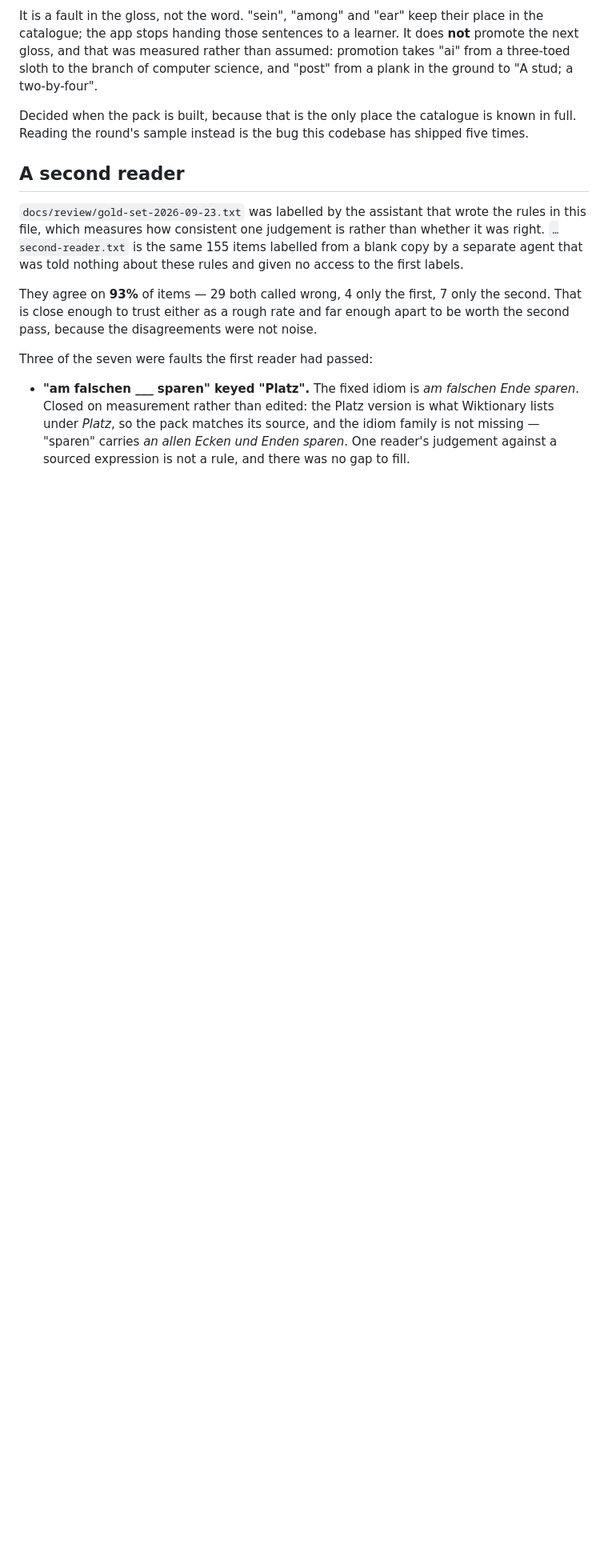
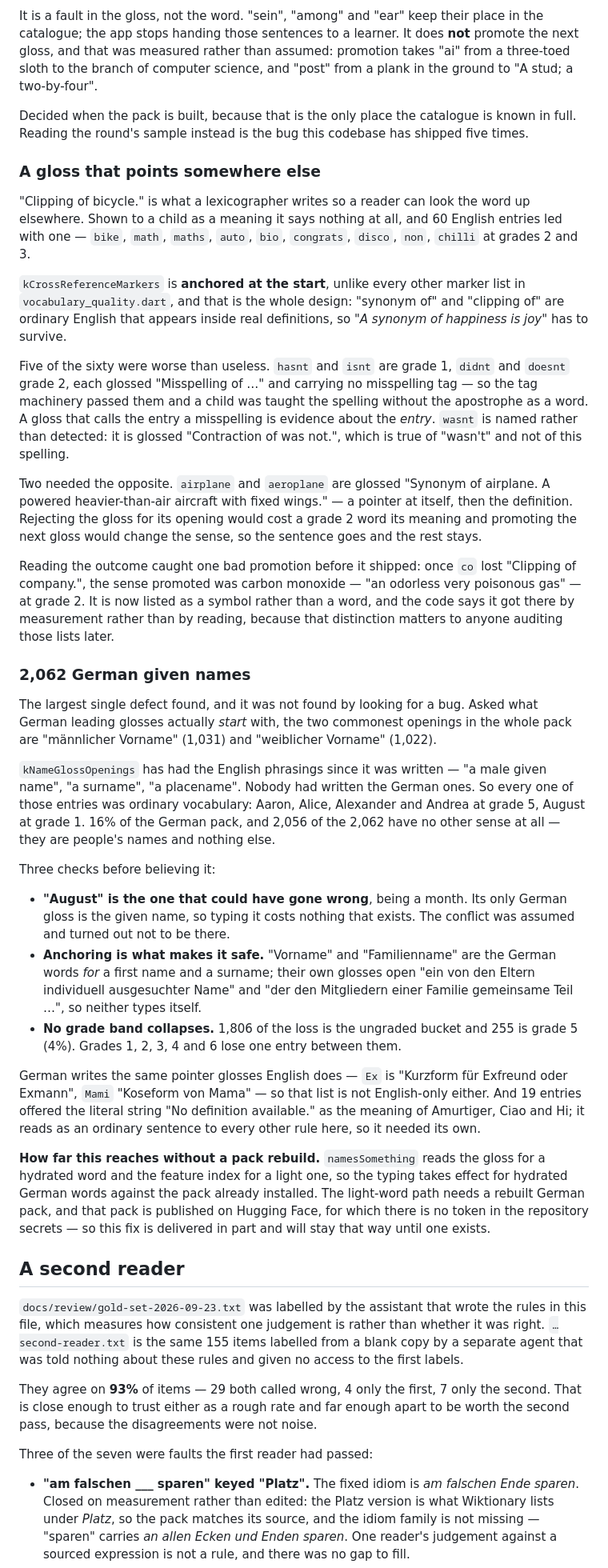
Before and after one commit to CrispStrobe/WordUniverse, a Markdown page: docs/content-audit.md, the part around the change. Shown at 80% size. GitHub-like rendering; blank space fills up the shorter version.

Commit message:
Record the cross-reference glosses and the 2,062 German given names
Both were found after the audit note was already written, and both are the kind
of thing the note exists to stop being rediscovered: the anchoring that makes
the cross-reference markers safe, the promotion that put carbon monoxide at
grade 2 before anyone read it, and the three checks that had to pass before
typing 16% of the German pack as names.

Also states plainly how far the German fix reaches without a pack rebuild, since
the German pack cannot be republished from CI.

Co-Authored-By: Claude Opus 5 (1M context) <noreply@anthropic.com>

```diff
--- a/docs/content-audit.md
+++ b/docs/content-audit.md
@@ -507,6 +507,76 @@ known in full. Reading the round's sample instead is the bug this codebase has
 shipped five times.
 
 
+### A gloss that points somewhere else
+
+"Clipping of bicycle." is what a lexicographer writes so a reader can look the
+word up elsewhere. Shown to a child as a meaning it says nothing at all, and 60
+English entries led with one — `bike`, `math`, `maths`, `auto`, `bio`,
+`congrats`, `disco`, `non`, `chilli` at grades 2 and 3.
+
+`kCrossReferenceMarkers` is **anchored at the start**, unlike every other marker
+list in `vocabulary_quality.dart`, and that is the whole design: "synonym of"
+and "clipping of" are ordinary English that appears inside real definitions, so
+*"A synonym of happiness is joy"* has to survive.
+
+Five of the sixty were worse than useless. `hasnt` and `isnt` are grade 1,
+`didnt` and `doesnt` grade 2, each glossed "Misspelling of …" and carrying no
+misspelling tag — so the tag machinery passed them and a child was taught the
+spelling without the apostrophe as a word. A gloss that calls the entry a
+misspelling is evidence about the *entry*. `wasnt` is named rather than
+detected: it is glossed "Contraction of was not.", which is true of "wasn't" and
+not of this spelling.
+
+Two needed the opposite. `airplane` and `aeroplane` are glossed "Synonym of
+airplane. A powered heavier-than-air aircraft with fixed wings." — a pointer at
+itself, then the definition. Rejecting the gloss for its opening would cost a
+grade 2 word its meaning and promoting the next gloss would change the sense, so
+the sentence goes and the rest stays.
+
+Reading the outcome caught one bad promotion before it shipped: once `co` lost
+"Clipping of company.", the sense promoted was carbon monoxide — "an odorless
+very poisonous gas" — at grade 2. It is now listed as a symbol rather than a
+word, and the code says it got there by measurement rather than by reading,
+because that distinction matters to anyone auditing those lists later.
+
+### 2,062 German given names
+
+The largest single defect found, and it was not found by looking for a bug. Asked
+what German leading glosses actually *start* with, the two commonest openings in
+the whole pack are "männlicher Vorname" (1,031) and "weiblicher Vorname" (1,022).
+
+`kNameGlossOpenings` has had the English phrasings since it was written — "a
+male given name", "a surname", "a placename". Nobody had written the German
+ones. So every one of those entries was ordinary vocabulary: Aaron, Alice,
+Alexander and Andrea at grade 5, August at grade 1. 16% of the German pack, and
+2,056 of the 2,062 have no other sense at all — they are people's names and
+nothing else.
+
+Three checks before believing it:
+
+- **"August" is the one that could have gone wrong**, being a month. Its only
+  German gloss is the given name, so typing it costs nothing that exists. The
+  conflict was assumed and turned out not to be there.
+- **Anchoring is what makes it safe.** "Vorname" and "Familienname" are the
+  German words *for* a first name and a surname; their own glosses open "ein von
+  den Eltern individuell ausgesuchter Name" and "der den Mitgliedern einer
+  Familie gemeinsame Teil …", so neither types itself.
+- **No grade band collapses.** 1,806 of the loss is the ungraded bucket and 255
+  is grade 5 (4%). Grades 1, 2, 3, 4 and 6 lose one entry between them.
+
+German writes the same pointer glosses English does — `Ex` is "Kurzform für
+Exfreund oder Exmann", `Mami` "Koseform von Mama" — so that list is not
+English-only either. And 19 entries offered the literal string "No definition
+available." as the meaning of Amurtiger, Ciao and Hi; it reads as an ordinary
+sentence to every other rule here, so it needed its own.
+
+**How far this reaches without a pack rebuild.** `namesSomething` reads the
+gloss for a hydrated word and the feature index for a light one, so the typing
+takes effect for hydrated German words against the pack already installed. The
+light-word path needs a rebuilt German pack, and that pack is published on
+Hugging Face, for which there is no token in the repository secrets — so this
+fix is delivered in part and will stay that way until one exists.
+
 ## A second reader
 
 `docs/review/gold-set-2026-09-23.txt` was labelled by the assistant that wrote
```
